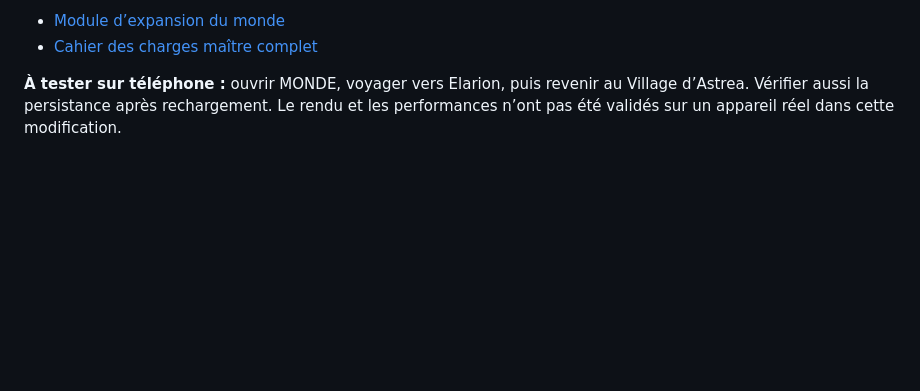
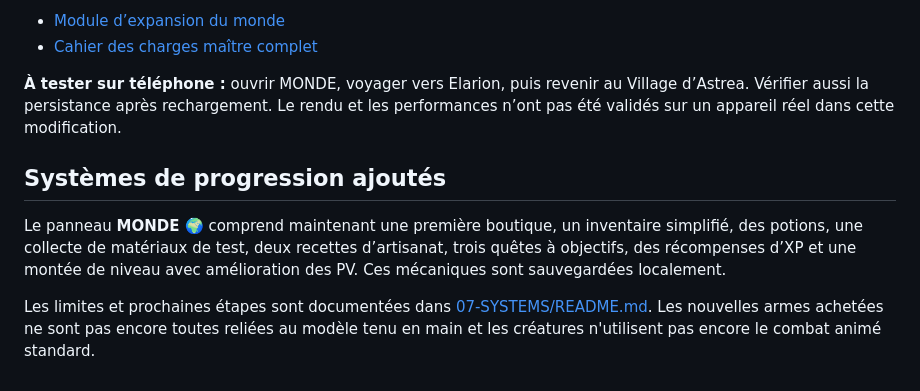
Before and after one commit to debsboni7-dot/ASTREA-REBORN, a Markdown page: README.md, the part around the change. Drawn GitHub-style; blank space fills up the shorter version.

Commit message:
Document new player progression systems

```diff
--- a/README.md
+++ b/README.md
@@ -65,3 +65,9 @@ Le bouton **MONDE 🌍** du jeu ouvre le prototype des systèmes d’expansion :
 - [Cahier des charges maître complet](./01-DOCUMENTATION/CAHIER-DES-CHARGES.md)
 
 **À tester sur téléphone :** ouvrir MONDE, voyager vers Elarion, puis revenir au Village d’Astrea. Vérifier aussi la persistance après rechargement. Le rendu et les performances n’ont pas été validés sur un appareil réel dans cette modification.
+
+
+## Systèmes de progression ajoutés
+Le panneau **MONDE 🌍** comprend maintenant une première boutique, un inventaire simplifié, des potions, une collecte de matériaux de test, deux recettes d’artisanat, trois quêtes à objectifs, des récompenses d’XP et une montée de niveau avec amélioration des PV. Ces mécaniques sont sauvegardées localement.
+
+Les limites et prochaines étapes sont documentées dans [07-SYSTEMS/README.md](./07-SYSTEMS/README.md). Les nouvelles armes achetées ne sont pas encore toutes reliées au modèle tenu en main et les créatures n'utilisent pas encore le combat animé standard.
```
